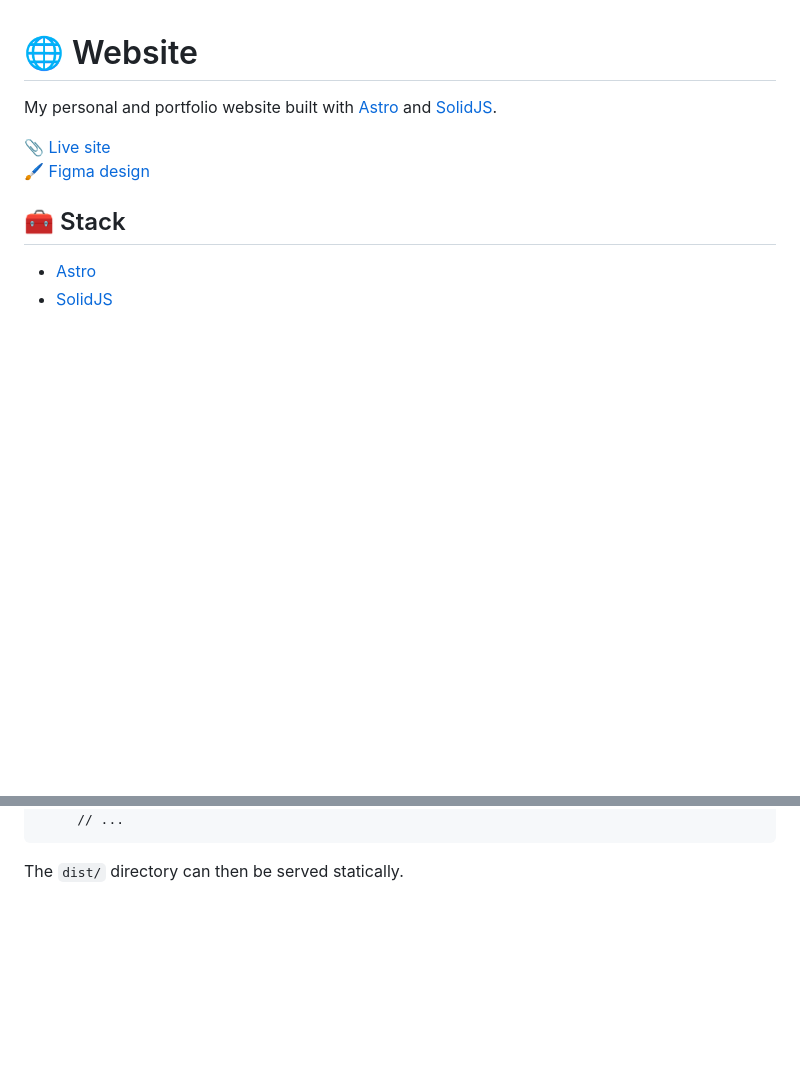
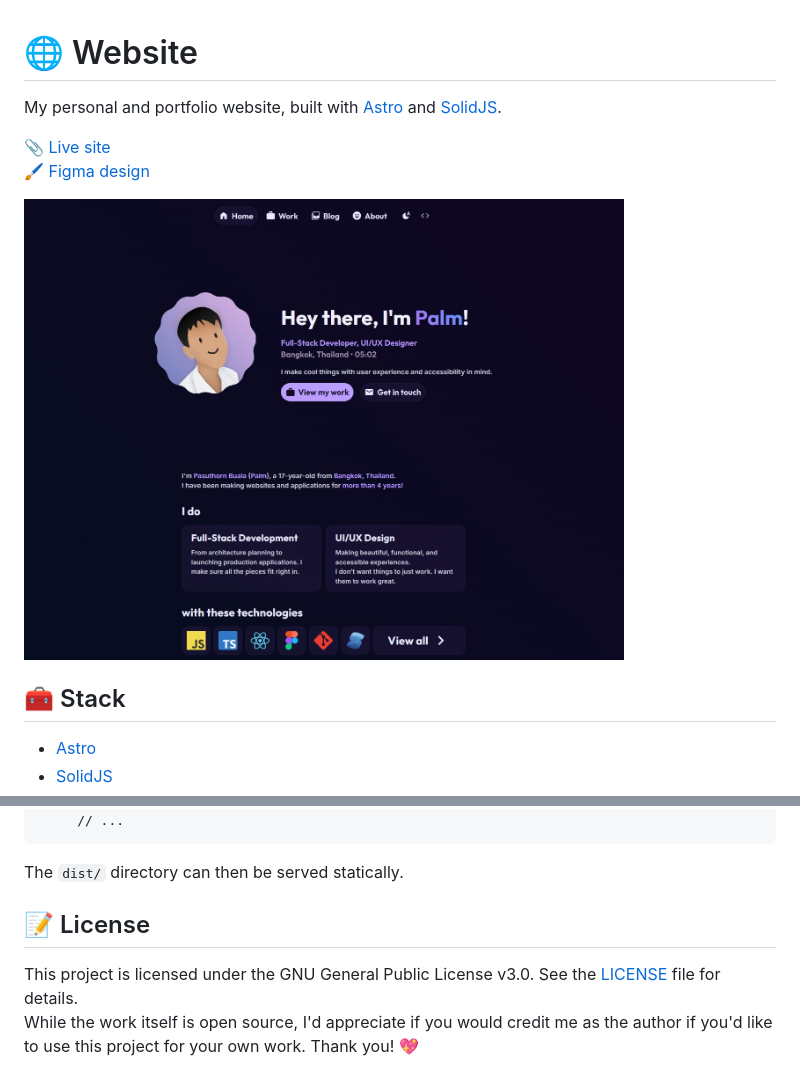
Before and after one commit to PalmDevs/website, a Markdown page: README.md, 2 parts joined by grey strips. Drawn GitHub-style; pictures changed too: SCREENSHOT.jpg (added); blank space fills up the shorter version.

Commit message:
chore: add screenshot and license section in README

````diff
--- a/README.md
+++ b/README.md
@@ -1,9 +1,11 @@
 # 🌐 Website
 
-My personal and portfolio website built with [Astro](https://astro.build/) and [SolidJS](https://www.solidjs.com/).
+My personal and portfolio website, built with [Astro](https://astro.build/) and [SolidJS](https://www.solidjs.com/).
 
 [📎 Live site](https://v2.palmdevs.me)
 [🖌️ Figma design](https://www.figma.com/design/scwi73muUFOAd6T02DaHo1/Website-Redesign)
+
+<img style="border-radius: 16px" width="600" alt="Screenshot" src="./SCREENSHOT.jpg">
 
 ## 🧰 Stack
 
@@ -63,3 +65,8 @@ If you want to deploy statically via GitHub pages, Cloudflare pages, or similar,
 ```
 
 The `dist/` directory can then be served statically.
+
+## 📝 License
+
+This project is licensed under the GNU General Public License v3.0. See the [LICENSE](./LICENSE) file for details.
+While the work itself is open source, I'd appreciate if you would credit me as the author if you'd like to use this project for your own work. Thank you! 💖
````
